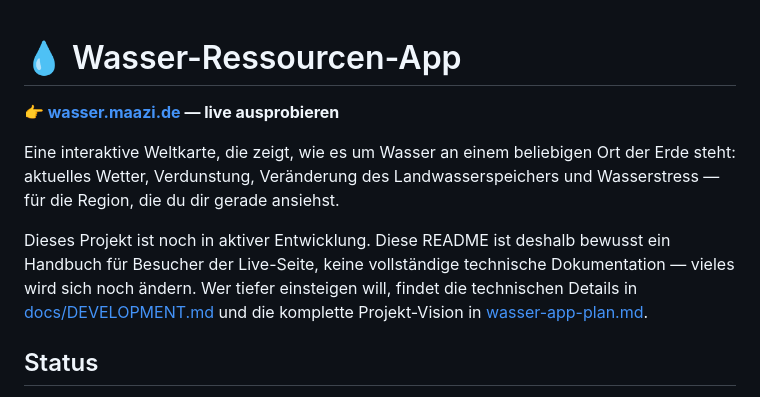
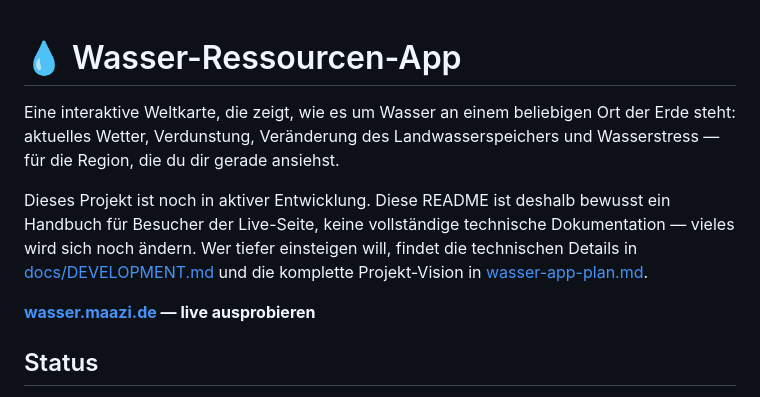
Before and after one commit to ATOMICMBAG/water, a Markdown page: README.md, the part around the change. GitHub-like rendering.

Commit message:
Update live demo link position in README
Rearranged the link to the live demo of the Wasser-Ressourcen-App.

```diff
--- a/README.md
+++ b/README.md
@@ -1,6 +1,4 @@
 # 💧 Wasser-Ressourcen-App
-
-**[👉 wasser.maazi.de](https://wasser.maazi.de) — live ausprobieren**
 
 Eine interaktive Weltkarte, die zeigt, wie es um Wasser an einem beliebigen Ort der
 Erde steht: aktuelles Wetter, Verdunstung, Veränderung des Landwasserspeichers und
@@ -11,6 +9,8 @@ Handbuch für Besucher der Live-Seite, keine vollständige technische Dokumentat
 vieles wird sich noch ändern. Wer tiefer einsteigen will, findet die technischen
 Details in [docs/DEVELOPMENT.md](docs/DEVELOPMENT.md) und die komplette
 Projekt-Vision in [wasser-app-plan.md](wasser-app-plan.md).
+
+**[wasser.maazi.de](https://wasser.maazi.de) — live ausprobieren**
 
 ## Status
 
```
